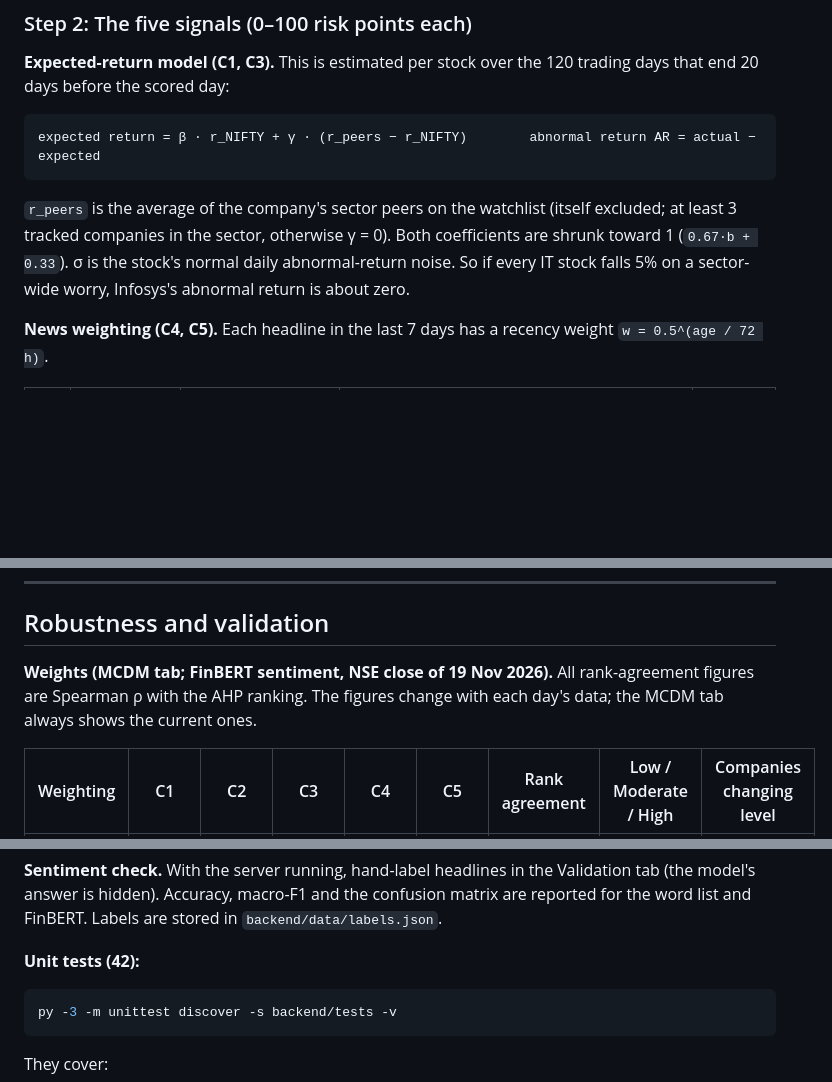
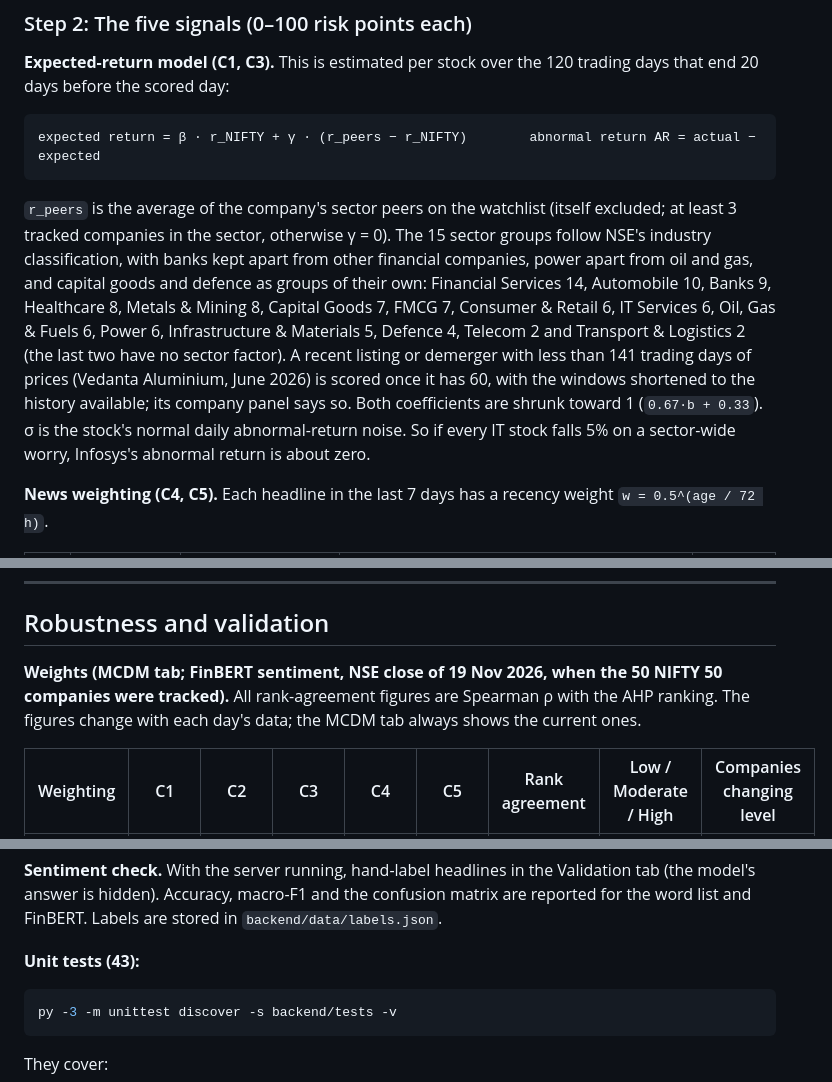
Before and after one commit to se23uari120/brand-risk-index, a Markdown page: README.md, 3 parts joined by grey strips. Drawn GitHub-style; blank space fills up the shorter version.

````diff
--- a/README.md
+++ b/README.md
@@ -131,7 +131,7 @@ A brand problem shows up in two places: **investors sell the shares more than th
 expected return = β · r_NIFTY + γ · (r_peers − r_NIFTY)        abnormal return AR = actual − expected
 ```
 
-`r_peers` is the average of the company's sector peers on the watchlist (itself excluded; at least 3 tracked companies in the sector, otherwise γ = 0). Both coefficients are shrunk toward 1 (`0.67·b + 0.33`). σ is the stock's normal daily abnormal-return noise. So if every IT stock falls 5% on a sector-wide worry, Infosys's abnormal return is about zero.
+`r_peers` is the average of the company's sector peers on the watchlist (itself excluded; at least 3 tracked companies in the sector, otherwise γ = 0). The 15 sector groups follow NSE's industry classification, with banks kept apart from other financial companies, power apart from oil and gas, and capital goods and defence as groups of their own: Financial Services 14, Automobile 10, Banks 9, Healthcare 8, Metals & Mining 8, Capital Goods 7, FMCG 7, Consumer & Retail 6, IT Services 6, Oil, Gas & Fuels 6, Power 6, Infrastructure & Materials 5, Defence 4, Telecom 2 and Transport & Logistics 2 (the last two have no sector factor). A recent listing or demerger with less than 141 trading days of prices (Vedanta Aluminium, June 2026) is scored once it has 60, with the windows shortened to the history available; its company panel says so. Both coefficients are shrunk toward 1 (`0.67·b + 0.33`). σ is the stock's normal daily abnormal-return noise. So if every IT stock falls 5% on a sector-wide worry, Infosys's abnormal return is about zero.
 
 **News weighting (C4, C5).** Each headline in the last 7 days has a recency weight `w = 0.5^(age / 72 h)`.
 
@@ -180,7 +180,7 @@ The weights are the principal eigenvector, with λmax = 5.0133, CI = 0.0033, RI(
 
 ## Robustness and validation
 
-**Weights (MCDM tab; FinBERT sentiment, NSE close of 19 Nov 2026).** All rank-agreement figures are Spearman ρ with the AHP ranking. The figures change with each day's data; the MCDM tab always shows the current ones.
+**Weights (MCDM tab; FinBERT sentiment, NSE close of 19 Nov 2026, when the 50 NIFTY 50 companies were tracked).** All rank-agreement figures are Spearman ρ with the AHP ranking. The figures change with each day's data; the MCDM tab always shows the current ones.
 
 | Weighting | C1 | C2 | C3 | C4 | C5 | Rank agreement | Low / Moderate / High | Companies changing level |
 |---|---|---|---|---|---|---|---|---|
@@ -206,7 +206,7 @@ These results are from the word-list sentiment engine. Detected incidents: Paytm
 
 **Sentiment check.** With the server running, hand-label headlines in the Validation tab (the model's answer is hidden). Accuracy, macro-F1 and the confusion matrix are reported for the word list and FinBERT. Labels are stored in `backend/data/labels.json`.
 
-**Unit tests (42):**
+**Unit tests (43):**
 
 ```bash
 py -3 -m unittest discover -s backend/tests -v
````
Also changed, not shown: other parts of README.md (+6 -5 lines), docs/architecture.png, 15 other files.
